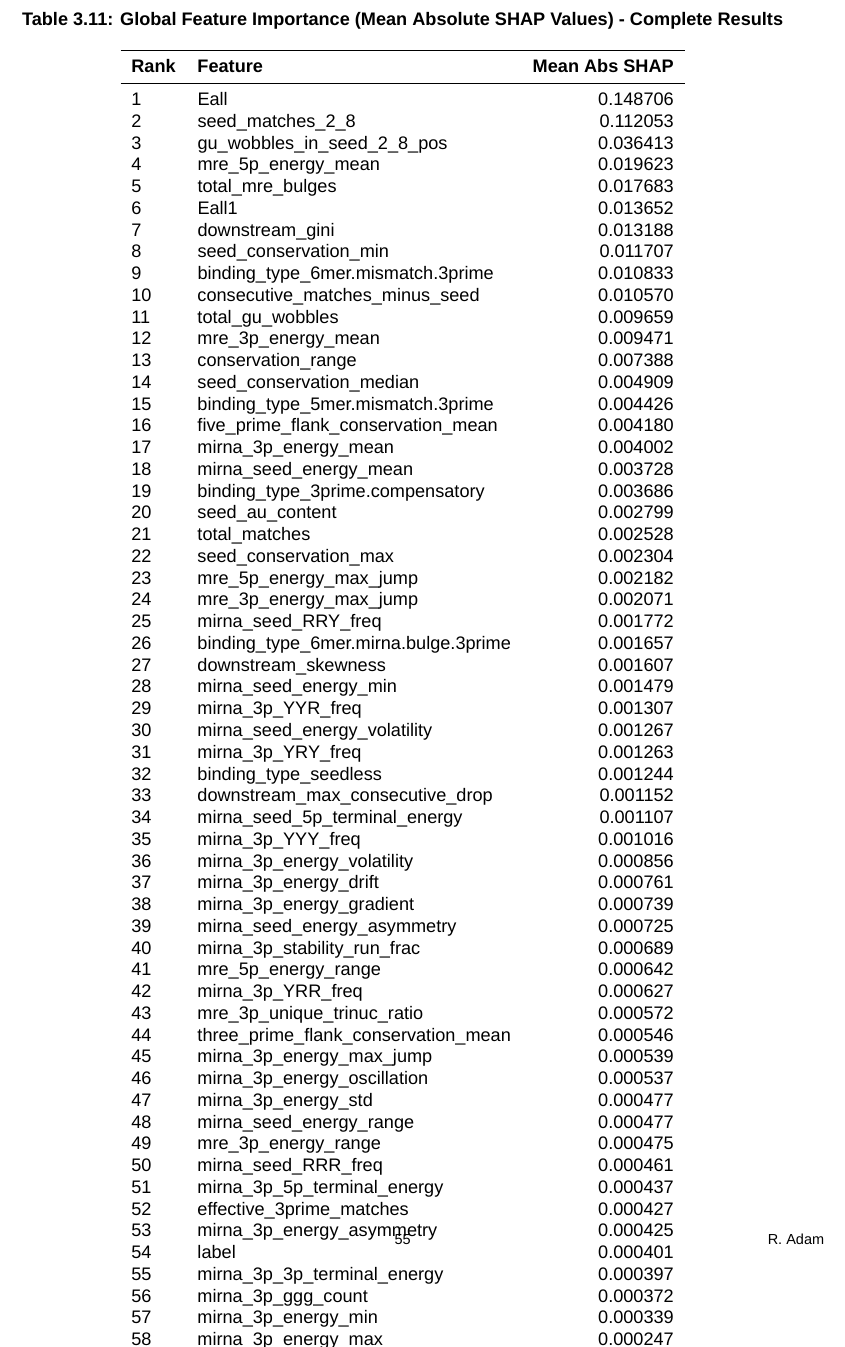
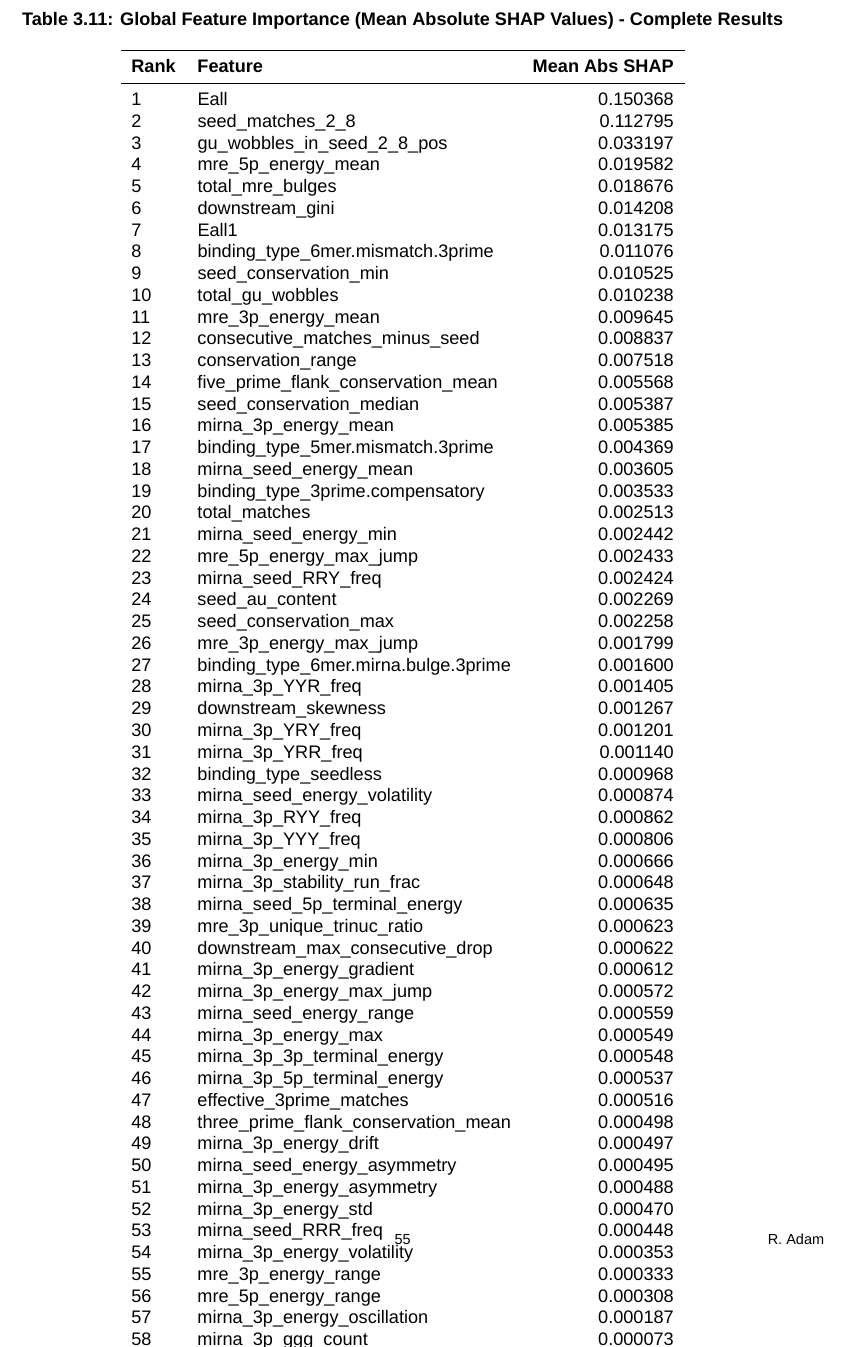
Before and after one commit to RafailTn/msc-thesis, a LaTeX thesis (report/thesis/thesis_en.tex): part of page 55 of 62, cut so that both start at the same text. Compiled offline with XeLaTeX; a missing font is replaced by an installed copy or a similar font.

Commit message:
fixed table for importances

```diff
--- a/report/thesis/thesis_en.tex
+++ b/report/thesis/thesis_en.tex
@@ -866,65 +866,64 @@ Finally, the model was trained on the entirety of the training dataset and teste
         \toprule
         \textbf{Rank} & \textbf{Feature} & \textbf{Mean Abs SHAP} \\
         \midrule
-        1 & Eall & 0.148706 \\
-        2 & seed\_matches\_2\_8 & 0.112053 \\
-        3 & gu\_wobbles\_in\_seed\_2\_8\_pos & 0.036413 \\
-        4 & mre\_5p\_energy\_mean & 0.019623 \\
-        5 & total\_mre\_bulges & 0.017683 \\
-        6 & Eall1 & 0.013652 \\
-        7 & downstream\_gini & 0.013188 \\
-        8 & seed\_conservation\_min & 0.011707 \\
-        9 & binding\_type\_6mer.mismatch.3prime & 0.010833 \\
-        10 & consecutive\_matches\_minus\_seed & 0.010570 \\
-        11 & total\_gu\_wobbles & 0.009659 \\
-        12 & mre\_3p\_energy\_mean & 0.009471 \\
-        13 & conservation\_range & 0.007388 \\
-        14 & seed\_conservation\_median & 0.004909 \\
-        15 & binding\_type\_5mer.mismatch.3prime & 0.004426 \\
-        16 & five\_prime\_flank\_conservation\_mean & 0.004180 \\
-        17 & mirna\_3p\_energy\_mean & 0.004002 \\
-        18 & mirna\_seed\_energy\_mean & 0.003728 \\
-        19 & binding\_type\_3prime.compensatory & 0.003686 \\
-        20 & seed\_au\_content & 0.002799 \\
-        21 & total\_matches & 0.002528 \\
-        22 & seed\_conservation\_max & 0.002304 \\
-        23 & mre\_5p\_energy\_max\_jump & 0.002182 \\
-        24 & mre\_3p\_energy\_max\_jump & 0.002071 \\
-        25 & mirna\_seed\_RRY\_freq & 0.001772 \\
-        26 & binding\_type\_6mer.mirna.bulge.3prime & 0.001657 \\
-        27 & downstream\_skewness & 0.001607 \\
-        28 & mirna\_seed\_energy\_min & 0.001479 \\
-        29 & mirna\_3p\_YYR\_freq & 0.001307 \\
-        30 & mirna\_seed\_energy\_volatility & 0.001267 \\
-        31 & mirna\_3p\_YRY\_freq & 0.001263 \\
-        32 & binding\_type\_seedless & 0.001244 \\
-        33 & downstream\_max\_consecutive\_drop & 0.001152 \\
-        34 & mirna\_seed\_5p\_terminal\_energy & 0.001107 \\
-        35 & mirna\_3p\_YYY\_freq & 0.001016 \\
-        36 & mirna\_3p\_energy\_volatility & 0.000856 \\
-        37 & mirna\_3p\_energy\_drift & 0.000761 \\
-        38 & mirna\_3p\_energy\_gradient & 0.000739 \\
-        39 & mirna\_seed\_energy\_asymmetry & 0.000725 \\
-        40 & mirna\_3p\_stability\_run\_frac & 0.000689 \\
-        41 & mre\_5p\_energy\_range & 0.000642 \\
-        42 & mirna\_3p\_YRR\_freq & 0.000627 \\
-        43 & mre\_3p\_unique\_trinuc\_ratio & 0.000572 \\
-        44 & three\_prime\_flank\_conservation\_mean & 0.000546 \\
-        45 & mirna\_3p\_energy\_max\_jump & 0.000539 \\
-        46 & mirna\_3p\_energy\_oscillation & 0.000537 \\
-        47 & mirna\_3p\_energy\_std & 0.000477 \\
-        48 & mirna\_seed\_energy\_range & 0.000477 \\
-        49 & mre\_3p\_energy\_range & 0.000475 \\
-        50 & mirna\_seed\_RRR\_freq & 0.000461 \\
-        51 & mirna\_3p\_5p\_terminal\_energy & 0.000437 \\
-        52 & effective\_3prime\_matches & 0.000427 \\
-        53 & mirna\_3p\_energy\_asymmetry & 0.000425 \\
-        54 & label & 0.000401 \\
-        55 & mirna\_3p\_3p\_terminal\_energy & 0.000397 \\
-        56 & mirna\_3p\_ggg\_count & 0.000372 \\
-        57 & mirna\_3p\_energy\_min & 0.000339 \\
-        58 & mirna\_3p\_energy\_max & 0.000247 \\
-        59 & mirna\_3p\_RYY\_freq & 0.000205 \\
+        1 & Eall & 0.150368 \\
+        2 & seed\_matches\_2\_8 & 0.112795 \\
+        3 & gu\_wobbles\_in\_seed\_2\_8\_pos & 0.033197 \\
+        4 & mre\_5p\_energy\_mean & 0.019582 \\
+        5 & total\_mre\_bulges & 0.018676 \\
+        6 & downstream\_gini & 0.014208 \\
+        7 & Eall1 & 0.013175 \\
+        8 & binding\_type\_6mer.mismatch.3prime & 0.011076 \\
+        9 & seed\_conservation\_min & 0.010525 \\
+        10 & total\_gu\_wobbles & 0.010238 \\
+        11 & mre\_3p\_energy\_mean & 0.009645 \\
+        12 & consecutive\_matches\_minus\_seed & 0.008837 \\
+        13 & conservation\_range & 0.007518 \\
+        14 & five\_prime\_flank\_conservation\_mean & 0.005568 \\
+        15 & seed\_conservation\_median & 0.005387 \\
+        16 & mirna\_3p\_energy\_mean & 0.005385 \\
+        17 & binding\_type\_5mer.mismatch.3prime & 0.004369 \\
+        18 & mirna\_seed\_energy\_mean & 0.003605 \\
+        19 & binding\_type\_3prime.compensatory & 0.003533 \\
+        20 & total\_matches & 0.002513 \\
+        21 & mirna\_seed\_energy\_min & 0.002442 \\
+        22 & mre\_5p\_energy\_max\_jump & 0.002433 \\
+        23 & mirna\_seed\_RRY\_freq & 0.002424 \\
+        24 & seed\_au\_content & 0.002269 \\
+        25 & seed\_conservation\_max & 0.002258 \\
+        26 & mre\_3p\_energy\_max\_jump & 0.001799 \\
+        27 & binding\_type\_6mer.mirna.bulge.3prime & 0.001600 \\
+        28 & mirna\_3p\_YYR\_freq & 0.001405 \\
+        29 & downstream\_skewness & 0.001267 \\
+        30 & mirna\_3p\_YRY\_freq & 0.001201 \\
+        31 & mirna\_3p\_YRR\_freq & 0.001140 \\
+        32 & binding\_type\_seedless & 0.000968 \\
+        33 & mirna\_seed\_energy\_volatility & 0.000874 \\
+        34 & mirna\_3p\_RYY\_freq & 0.000862 \\
+        35 & mirna\_3p\_YYY\_freq & 0.000806 \\
+        36 & mirna\_3p\_energy\_min & 0.000666 \\
+        37 & mirna\_3p\_stability\_run\_frac & 0.000648 \\
+        38 & mirna\_seed\_5p\_terminal\_energy & 0.000635 \\
+        39 & mre\_3p\_unique\_trinuc\_ratio & 0.000623 \\
+        40 & downstream\_max\_consecutive\_drop & 0.000622 \\
+        41 & mirna\_3p\_energy\_gradient & 0.000612 \\
+        42 & mirna\_3p\_energy\_max\_jump & 0.000572 \\
+        43 & mirna\_seed\_energy\_range & 0.000559 \\
+        44 & mirna\_3p\_energy\_max & 0.000549 \\
+        45 & mirna\_3p\_3p\_terminal\_energy & 0.000548 \\
+        46 & mirna\_3p\_5p\_terminal\_energy & 0.000537 \\
+        47 & effective\_3prime\_matches & 0.000516 \\
+        48 & three\_prime\_flank\_conservation\_mean & 0.000498 \\
+        49 & mirna\_3p\_energy\_drift & 0.000497 \\
+        50 & mirna\_seed\_energy\_asymmetry & 0.000495 \\
+        51 & mirna\_3p\_energy\_asymmetry & 0.000488 \\
+        52 & mirna\_3p\_energy\_std & 0.000470 \\
+        53 & mirna\_seed\_RRR\_freq & 0.000448 \\
+        54 & mirna\_3p\_energy\_volatility & 0.000353 \\
+        55 & mre\_3p\_energy\_range & 0.000333 \\
+        56 & mre\_5p\_energy\_range & 0.000308 \\
+        57 & mirna\_3p\_energy\_oscillation & 0.000187 \\
+        58 & mirna\_3p\_ggg\_count & 0.000073 \\
         \bottomrule
     \end{tabular}
 \end{table}
```
Also changed, not shown: report/thesis/thesis_en.pdf, 4 other files.
